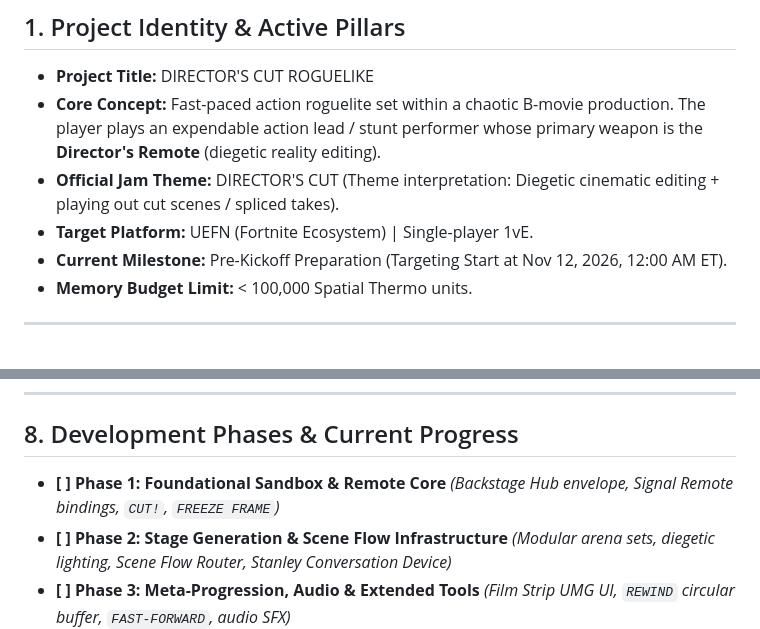
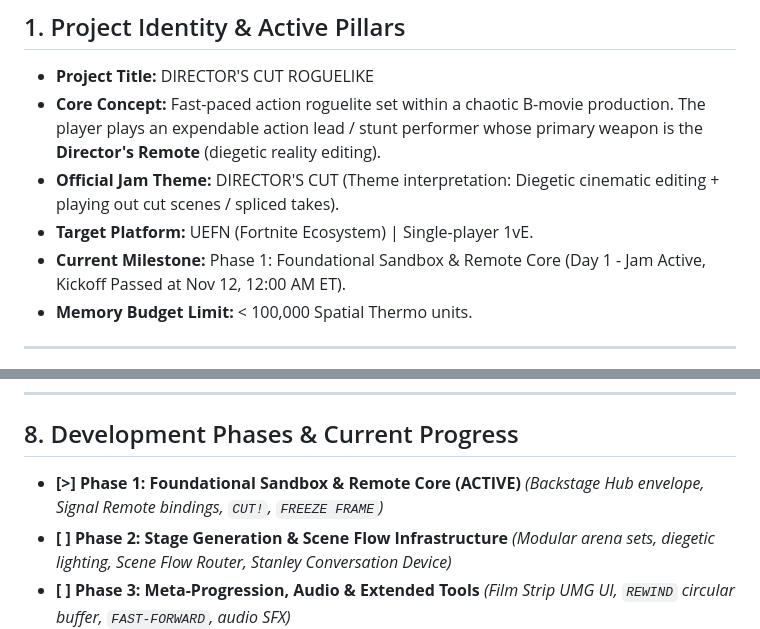
Before and after one commit to oDrewzao/epic-megajam-2026-glassbox, a Markdown page: references/living_design_reference.md, 2 parts joined by grey strips. Drawn GitHub-style.

```diff
--- a/references/living_design_reference.md
+++ b/references/living_design_reference.md
@@ -10,7 +10,7 @@
 - **Core Concept:** Fast-paced action roguelite set within a chaotic B-movie production. The player plays an expendable action lead / stunt performer whose primary weapon is the **Director's Remote** (diegetic reality editing).
 - **Official Jam Theme:** DIRECTOR'S CUT (Theme interpretation: Diegetic cinematic editing + playing out cut scenes / spliced takes).
 - **Target Platform:** UEFN (Fortnite Ecosystem) | Single-player 1vE.
-- **Current Milestone:** Pre-Kickoff Preparation (Targeting Start at Nov 12, 2026, 12:00 AM ET).
+- **Current Milestone:** Phase 1: Foundational Sandbox & Remote Core (Day 1 - Jam Active, Kickoff Passed at Nov 12, 12:00 AM ET).
 - **Memory Budget Limit:** < 100,000 Spatial Thermo units.
 
 ---
@@ -77,7 +77,7 @@
 
 ## 8. Development Phases & Current Progress
 
-- **[ ] Phase 1: Foundational Sandbox & Remote Core** *(Backstage Hub envelope, Signal Remote bindings, `CUT!`, `FREEZE FRAME`)*
+- **[>] Phase 1: Foundational Sandbox & Remote Core (ACTIVE)** *(Backstage Hub envelope, Signal Remote bindings, `CUT!`, `FREEZE FRAME`)*
 - **[ ] Phase 2: Stage Generation & Scene Flow Infrastructure** *(Modular arena sets, diegetic lighting, Scene Flow Router, Stanley Conversation Device)*
 - **[ ] Phase 3: Meta-Progression, Audio & Extended Tools** *(Film Strip UMG UI, `REWIND` circular buffer, `FAST-FORWARD`, audio SFX)*
 - **[ ] Phase 4: Validation, Trailer & Submission** *(100% English audit, Glass Box devlog export, Private Version Code generation, 30-60s 1080p trailer)*
```
Also changed, not shown: devlog/telemetry_log.md (+20 -1 lines), devlog/images/fig01_uefn_project_initialized.png (added).
